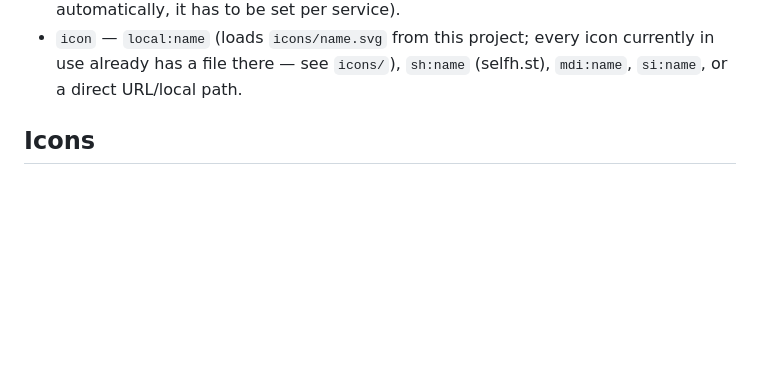
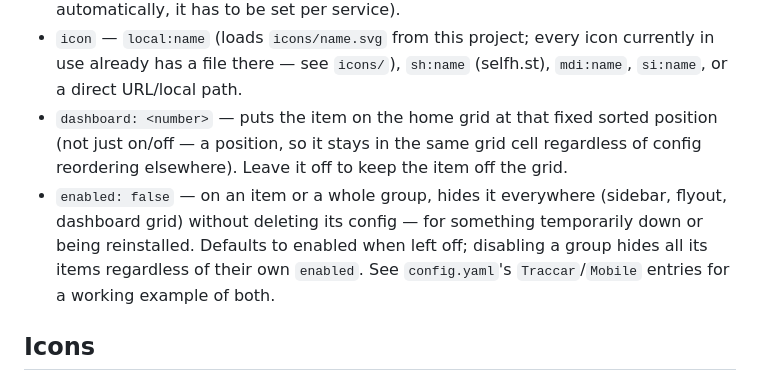
Before and after one commit to shuricksumy/foyer, a Markdown page: README.md, the part around the change. GitHub-like rendering; blank space fills up the shorter version.

Commit message:
Document dashboard and enabled fields in README (were missing)

```diff
--- a/README.md
+++ b/README.md
@@ -73,6 +73,14 @@ field. Refresh the browser tab, no restart needed. In short, each item needs:
 - `icon` — `local:name` (loads `icons/name.svg` from this project; every icon currently in
   use already has a file there — see `icons/`), `sh:name` (selfh.st), `mdi:name`, `si:name`,
   or a direct URL/local path.
+- `dashboard: <number>` — puts the item on the home grid at that fixed sorted position (not
+  just on/off — a position, so it stays in the same grid cell regardless of config reordering
+  elsewhere). Leave it off to keep the item off the grid.
+- `enabled: false` — on an item or a whole group, hides it everywhere (sidebar, flyout,
+  dashboard grid) without deleting its config — for something temporarily down or being
+  reinstalled. Defaults to enabled when left off; disabling a group hides all its items
+  regardless of their own `enabled`. See `config.yaml`'s `Traccar`/`Mobile` entries for a
+  working example of both.
 
 ## Icons
 
```
